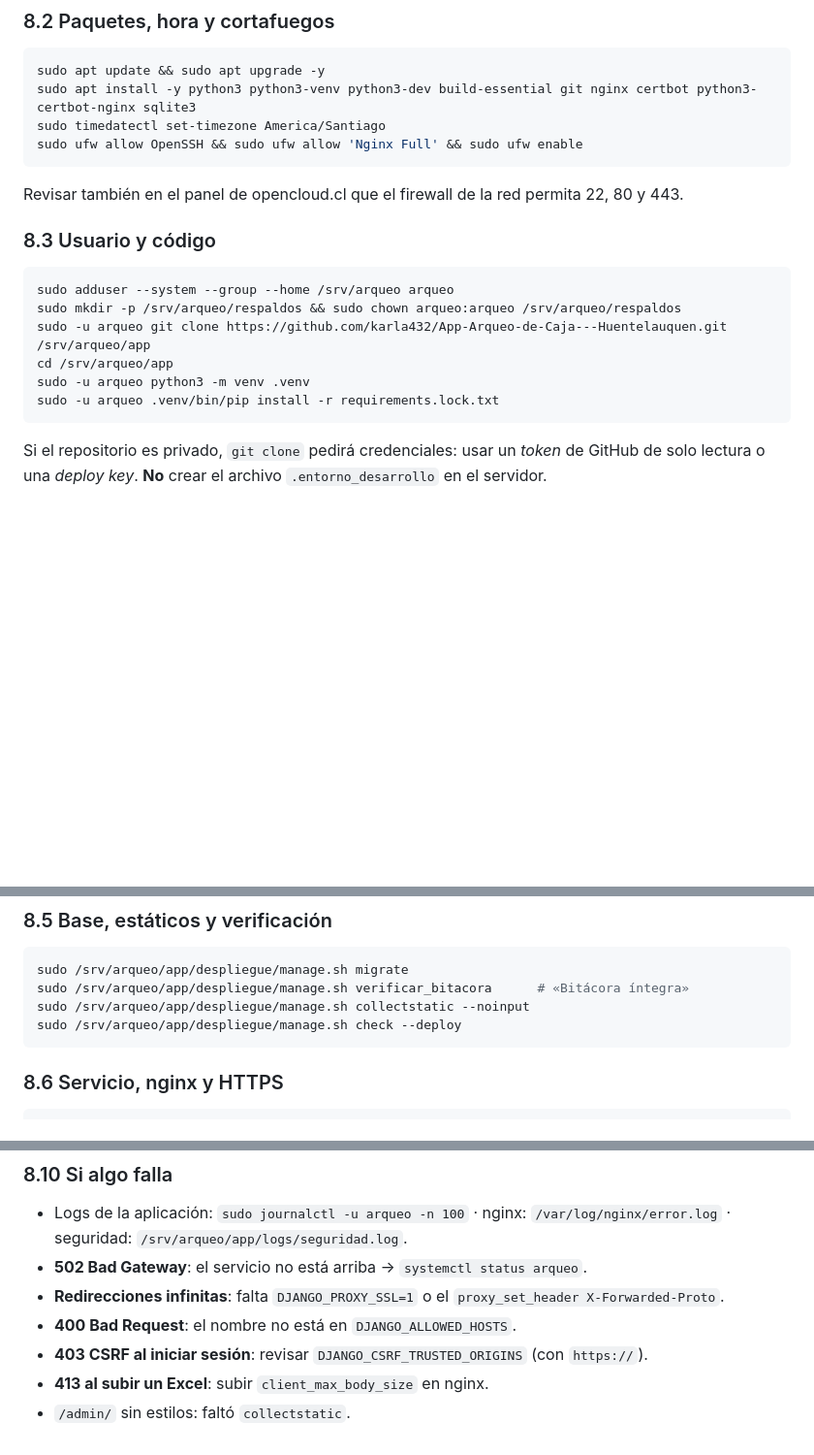
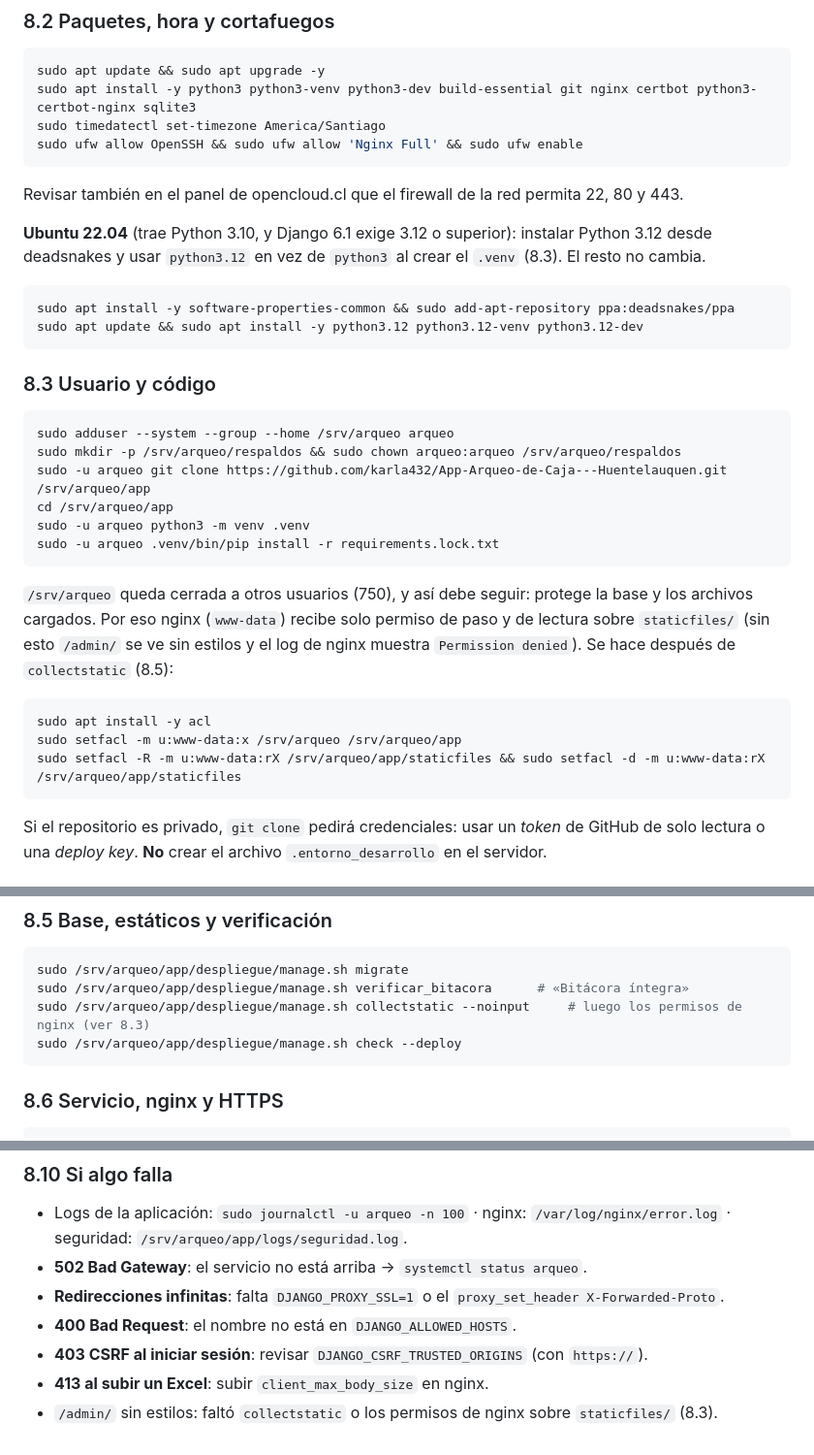
Before and after one commit to karla432/App-Arqueo-de-Caja---Huentelauquen, a Markdown page: README_DESPLIEGUE.md, 3 parts joined by grey strips. Shown at 97% size. Rendered like a GitHub page; blank space fills up the shorter version.

Commit message:
Guía de despliegue: Ubuntu 22.04 y permisos de nginx sobre staticfiles
Co-Authored-By: Claude Opus 5.5 <noreply@anthropic.com>

````diff
--- a/README_DESPLIEGUE.md
+++ b/README_DESPLIEGUE.md
@@ -142,6 +142,13 @@ sudo ufw allow OpenSSH && sudo ufw allow 'Nginx Full' && sudo ufw enable
 ```
 Revisar también en el panel de opencloud.cl que el firewall de la red permita 22, 80 y 443.
 
+**Ubuntu 22.04** (trae Python 3.10, y Django 6.1 exige 3.12 o superior): instalar Python 3.12 desde deadsnakes y usar
+`python3.12` en vez de `python3` al crear el `.venv` (8.3). El resto no cambia.
+```bash
+sudo apt install -y software-properties-common && sudo add-apt-repository ppa:deadsnakes/ppa
+sudo apt update && sudo apt install -y python3.12 python3.12-venv python3.12-dev
+```
+
 ### 8.3 Usuario y código
 ```bash
 sudo adduser --system --group --home /srv/arqueo arqueo
@@ -150,6 +157,14 @@ sudo -u arqueo git clone https://github.com/karla432/App-Arqueo-de-Caja---Huente
 cd /srv/arqueo/app
 sudo -u arqueo python3 -m venv .venv
 sudo -u arqueo .venv/bin/pip install -r requirements.lock.txt
+```
+`/srv/arqueo` queda cerrada a otros usuarios (750), y así debe seguir: protege la base y los archivos cargados. Por eso
+nginx (`www-data`) recibe solo permiso de paso y de lectura sobre `staticfiles/` (sin esto `/admin/` se ve sin estilos y
+el log de nginx muestra `Permission denied`). Se hace después de `collectstatic` (8.5):
+```bash
+sudo apt install -y acl
+sudo setfacl -m u:www-data:x /srv/arqueo /srv/arqueo/app
+sudo setfacl -R -m u:www-data:rX /srv/arqueo/app/staticfiles && sudo setfacl -d -m u:www-data:rX /srv/arqueo/app/staticfiles
 ```
 Si el repositorio es privado, `git clone` pedirá credenciales: usar un *token* de GitHub de solo lectura o una *deploy key*.
 **No** crear el archivo `.entorno_desarrollo` en el servidor.
@@ -179,7 +194,7 @@ Guardar la clave también en el gestor de claves: no va en los respaldos.
 ```bash
 sudo /srv/arqueo/app/despliegue/manage.sh migrate
 sudo /srv/arqueo/app/despliegue/manage.sh verificar_bitacora      # «Bitácora íntegra»
-sudo /srv/arqueo/app/despliegue/manage.sh collectstatic --noinput
+sudo /srv/arqueo/app/despliegue/manage.sh collectstatic --noinput     # luego los permisos de nginx (ver 8.3)
 sudo /srv/arqueo/app/despliegue/manage.sh check --deploy
 ```
 
@@ -236,4 +251,4 @@ sudo systemctl restart arqueo
 - **400 Bad Request**: el nombre no está en `DJANGO_ALLOWED_HOSTS`.
 - **403 CSRF al iniciar sesión**: revisar `DJANGO_CSRF_TRUSTED_ORIGINS` (con `https://`).
 - **413 al subir un Excel**: subir `client_max_body_size` en nginx.
-- `/admin/` sin estilos: faltó `collectstatic`.
+- `/admin/` sin estilos: faltó `collectstatic` o los permisos de nginx sobre `staticfiles/` (8.3).
````
